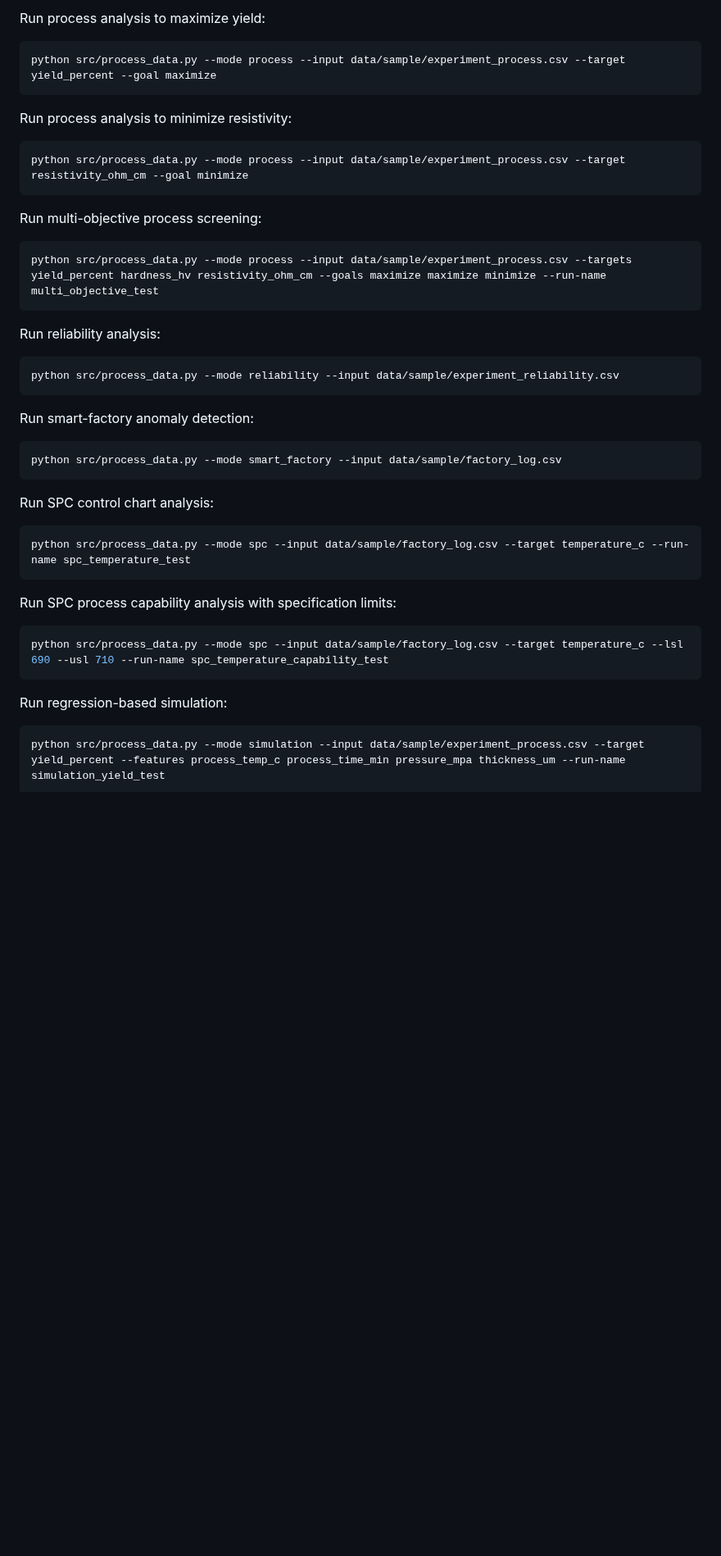
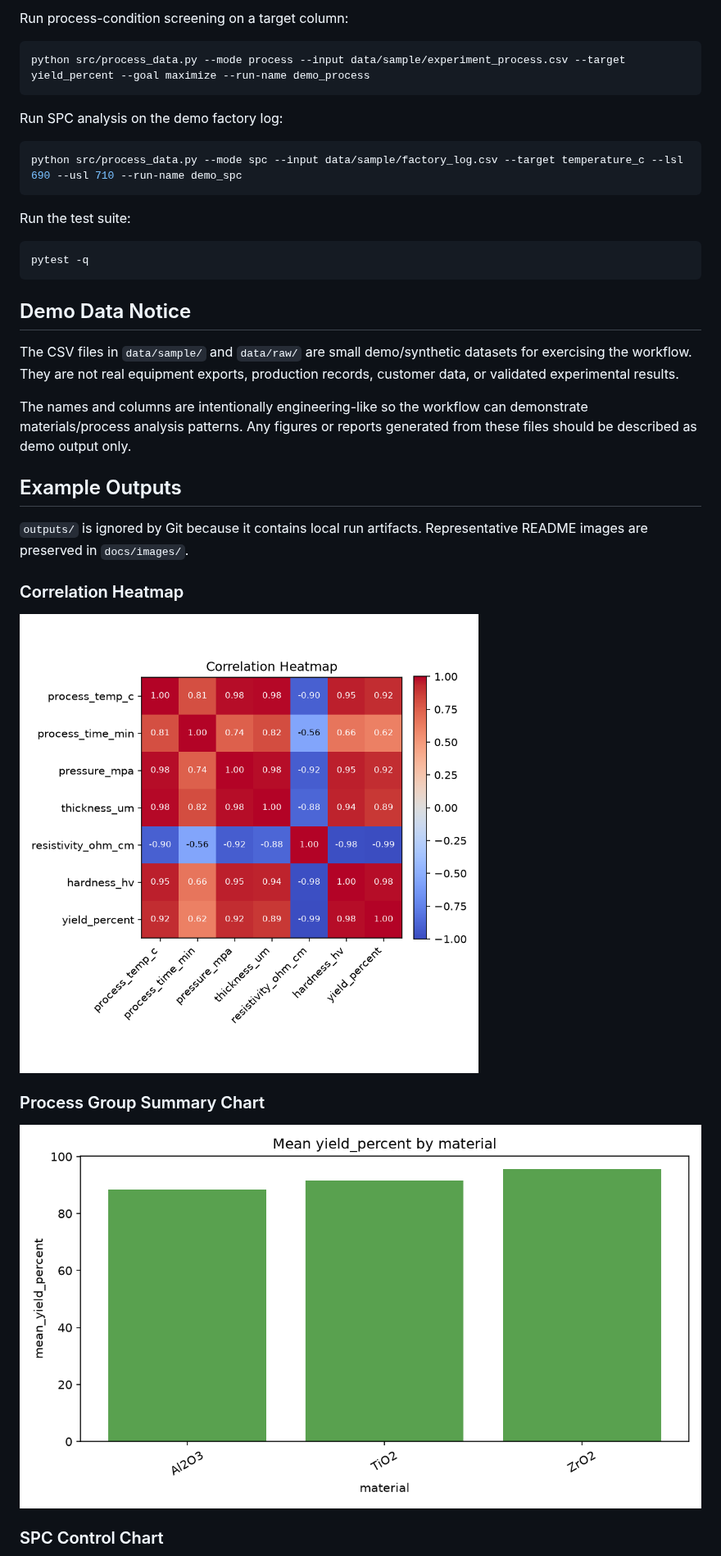
Before and after one commit to jhin0410-lgtm/materials-data-analyzer, a Markdown page: readme.md, the part around one of its changes. Shown at 82% size. GitHub-like rendering; pictures changed too: docs/images/correlation_heatmap.png (added), docs/images/material_target_mean.png (added); blank space fills up the shorter version.

````diff
--- a/readme.md
+++ b/readme.md
@@ -25,50 +69,40 @@ python src/process_data.py --mode eda --input data/sample/experiment_process.csv
 ```
 
-Run process analysis to maximize yield:
+Run process-condition screening on a target column:
 
-```powershell
-python src/process_data.py --mode process --input data/sample/experiment_process.csv --target yield_percent --goal maximize
+```bash
+python src/process_data.py --mode process --input data/sample/experiment_process.csv --target yield_percent --goal maximize --run-name demo_process
 ```
 
-Run process analysis to minimize resistivity:
+Run SPC analysis on the demo factory log:
 
-```powershell
-python src/process_data.py --mode process --input data/sample/experiment_process.csv --target resistivity_ohm_cm --goal minimize
+```bash
+python src/process_data.py --mode spc --input data/sample/factory_log.csv --target temperature_c --lsl 690 --usl 710 --run-name demo_spc
 ```
 
-Run multi-objective process screening:
+Run the test suite:
 
-```powershell
-python src/process_data.py --mode process --input data/sample/experiment_process.csv --targets yield_percent hardness_hv resistivity_ohm_cm --goals maximize maximize minimize --run-name multi_objective_test
+```bash
+pytest -q
 ```
 
-Run reliability analysis:
+## Demo Data Notice
 
-```powershell
-python src/process_data.py --mode reliability --input data/sample/experiment_reliability.csv
-```
+The CSV files in `data/sample/` and `data/raw/` are small demo/synthetic datasets for exercising the workflow. They are not real equipment exports, production records, customer data, or validated experimental results.
 
-Run smart-factory anomaly detection:
+The names and columns are intentionally engineering-like so the workflow can demonstrate materials/process analysis patterns. Any figures or reports generated from these files should be described as demo output only.
 
-```powershell
-python src/process_data.py --mode smart_factory --input data/sample/factory_log.csv
-```
+## Example Outputs
 
-Run SPC control chart analysis:
+`outputs/` is ignored by Git because it contains local run artifacts. Representative README images are preserved in `docs/images/`.
 
-```powershell
-python src/process_data.py --mode spc --input data/sample/factory_log.csv --target temperature_c --run-name spc_temperature_test
-```
+### Correlation Heatmap
 
-Run SPC process capability analysis with specification limits:
+![Demo correlation heatmap](docs/images/correlation_heatmap.png)
 
-```powershell
-python src/process_data.py --mode spc --input data/sample/factory_log.csv --target temperature_c --lsl 690 --usl 710 --run-name spc_temperature_capability_test
-```
+### Process Group Summary Chart
 
-Run regression-based simulation:
+![Demo material target mean chart](docs/images/material_target_mean.png)
 
-```powershell
-python src/process_data.py --mode simulation --input data/sample/experiment_process.csv --target yield_percent --features process_temp_c process_time_min pressure_mpa thickness_um --run-name simulation_yield_test
-```
+### SPC Control Chart
 
````
Also changed, not shown: other parts of readme.md (+78 -19 lines), docs/images/smart_factory_temperature_trend.png (added), docs/images/spc_i_chart.png (added), 4 other files.
